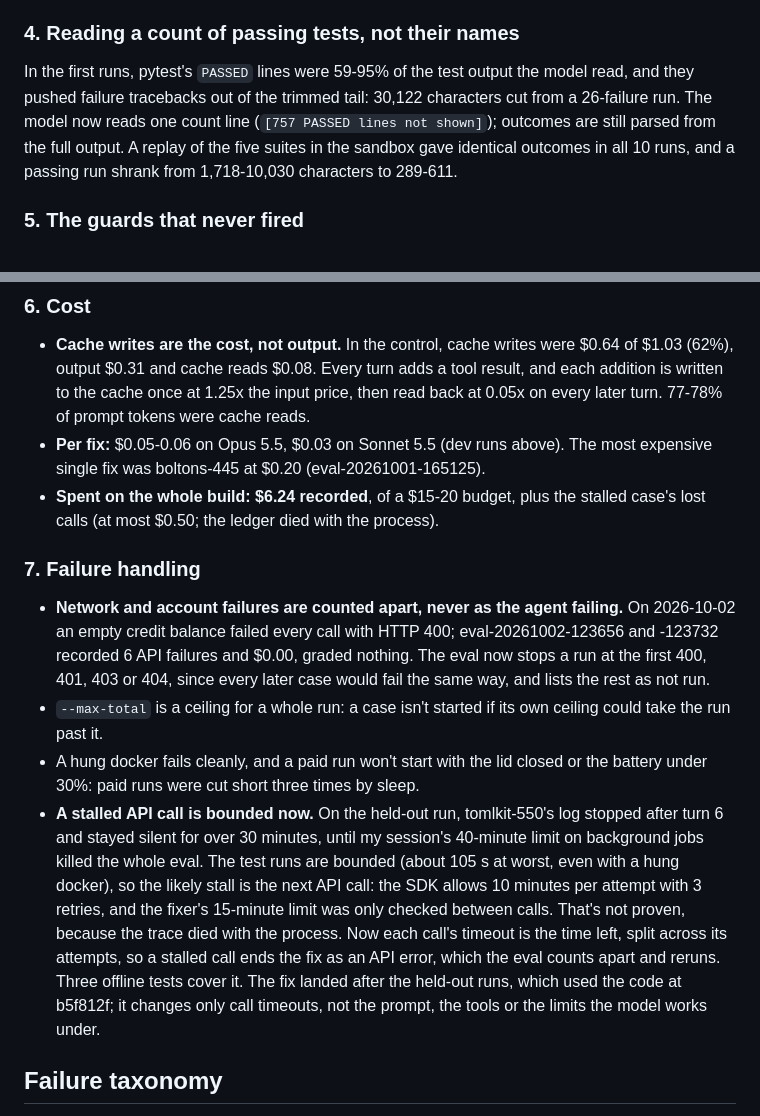
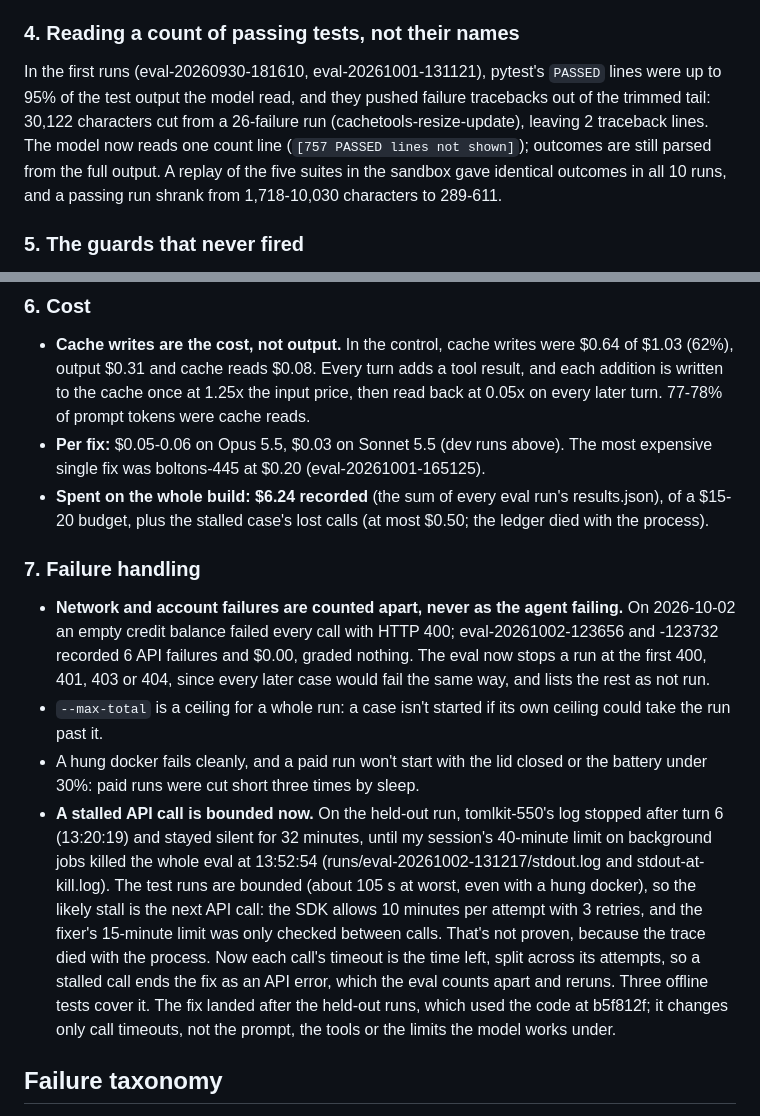
Before and after one commit to juddg-commits/year-of-ai, a Markdown page: apps/code-fixer/DESIGN.md, 2 parts joined by grey strips. GitHub-like rendering.

```diff
--- a/apps/code-fixer/DESIGN.md
+++ b/apps/code-fixer/DESIGN.md
@@ -77,7 +77,7 @@ The baseline is the same agent, prompt and limits minus `run_tests`: one patch,
 - 10 of the 12 real cases have none (the fix's tests sit in one file, which must stay visible). A fix there is graded on the full visible suite, which is how Sonnet's tinydb patch passed.
 
 ### 4. Reading a count of passing tests, not their names
-In the first runs, pytest's `PASSED` lines were 59-95% of the test output the model read, and they pushed failure tracebacks out of the trimmed tail: 30,122 characters cut from a 26-failure run. The model now reads one count line (`[757 PASSED lines not shown]`); outcomes are still parsed from the full output. A replay of the five suites in the sandbox gave identical outcomes in all 10 runs, and a passing run shrank from 1,718-10,030 characters to 289-611.
+In the first runs (eval-20260930-181610, eval-20261001-131121), pytest's `PASSED` lines were up to 95% of the test output the model read, and they pushed failure tracebacks out of the trimmed tail: 30,122 characters cut from a 26-failure run (cachetools-resize-update), leaving 2 traceback lines. The model now reads one count line (`[757 PASSED lines not shown]`); outcomes are still parsed from the full output. A replay of the five suites in the sandbox gave identical outcomes in all 10 runs, and a passing run shrank from 1,718-10,030 characters to 289-611.
 
 ### 5. The guards that never fired
 Each of these exists for the worst case. **In the 43 traces of the first nine runs, none of them fired**: 0 refused edits, 0 budget stops, 0 sandbox errors, 0 cut-off replies, 0 refusals. The same held for the 57 traces of the three dev runs since (eval-20261002-124619, -124640, -125922) and the 10 held-out traces: the most expensive fix was $0.18, the longest took 11 turns and 2 test runs. The only one that caught anything since is the final check, which failed the no-loop more-itertools patch (a visible test still failing).
@@ -96,13 +96,13 @@ Since they don't fire on these cases, the guards are tested offline: a scripted
 ### 6. Cost
 - **Cache writes are the cost, not output.** In the control, cache writes were $0.64 of $1.03 (62%), output $0.31 and cache reads $0.08. Every turn adds a tool result, and each addition is written to the cache once at 1.25x the input price, then read back at 0.05x on every later turn. 77-78% of prompt tokens were cache reads.
 - **Per fix:** $0.05-0.06 on Opus 5.5, $0.03 on Sonnet 5.5 (dev runs above). The most expensive single fix was boltons-445 at $0.20 (eval-20261001-165125).
-- **Spent on the whole build: $6.24 recorded**, of a $15-20 budget, plus the stalled case's lost calls (at most $0.50; the ledger died with the process).
+- **Spent on the whole build: $6.24 recorded** (the sum of every eval run's results.json), of a $15-20 budget, plus the stalled case's lost calls (at most $0.50; the ledger died with the process).
 
 ### 7. Failure handling
 - **Network and account failures are counted apart, never as the agent failing.** On 2026-10-02 an empty credit balance failed every call with HTTP 400; eval-20261002-123656 and -123732 recorded 6 API failures and $0.00, graded nothing. The eval now stops a run at the first 400, 401, 403 or 404, since every later case would fail the same way, and lists the rest as not run.
 - `--max-total` is a ceiling for a whole run: a case isn't started if its own ceiling could take the run past it.
 - A hung docker fails cleanly, and a paid run won't start with the lid closed or the battery under 30%: paid runs were cut short three times by sleep.
-- **A stalled API call is bounded now.** On the held-out run, tomlkit-550's log stopped after turn 6 and stayed silent for over 30 minutes, until my session's 40-minute limit on background jobs killed the whole eval. The test runs are bounded (about 105 s at worst, even with a hung docker), so the likely stall is the next API call: the SDK allows 10 minutes per attempt with 3 retries, and the fixer's 15-minute limit was only checked between calls. That's not proven, because the trace died with the process. Now each call's timeout is the time left, split across its attempts, so a stalled call ends the fix as an API error, which the eval counts apart and reruns. Three offline tests cover it. The fix landed after the held-out runs, which used the code at b5f812f; it changes only call timeouts, not the prompt, the tools or the limits the model works under.
+- **A stalled API call is bounded now.** On the held-out run, tomlkit-550's log stopped after turn 6 (13:20:19) and stayed silent for 32 minutes, until my session's 40-minute limit on background jobs killed the whole eval at 13:52:54 (runs/eval-20261002-131217/stdout.log and stdout-at-kill.log). The test runs are bounded (about 105 s at worst, even with a hung docker), so the likely stall is the next API call: the SDK allows 10 minutes per attempt with 3 retries, and the fixer's 15-minute limit was only checked between calls. That's not proven, because the trace died with the process. Now each call's timeout is the time left, split across its attempts, so a stalled call ends the fix as an API error, which the eval counts apart and reruns. Three offline tests cover it. The fix landed after the held-out runs, which used the code at b5f812f; it changes only call timeouts, not the prompt, the tools or the limits the model works under.
 
 ## Failure taxonomy
 
```
Also changed, not shown: apps/code-fixer/WRITEUP.md (+13 -9 lines), curriculum/log.md (+1 -1 lines).
